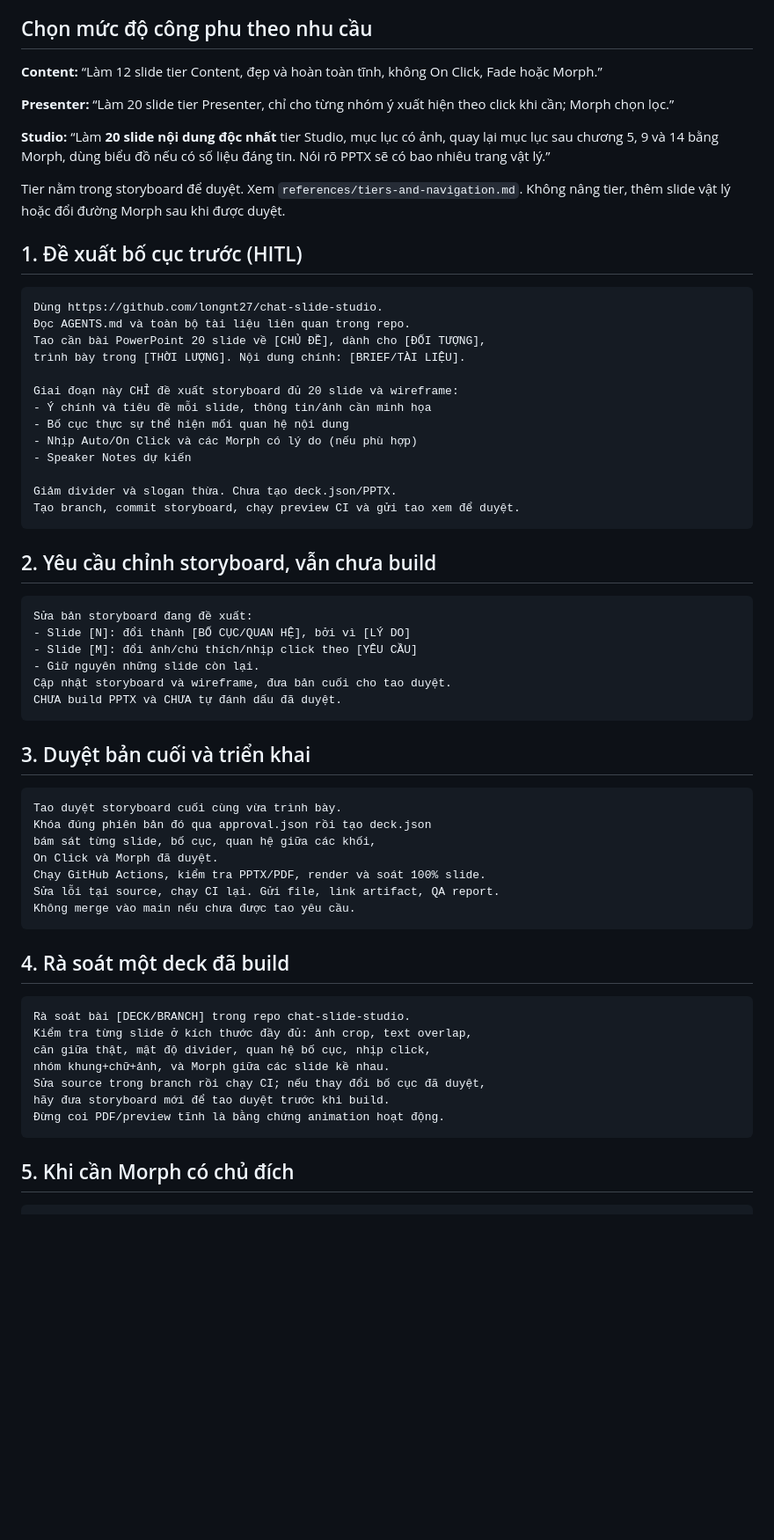
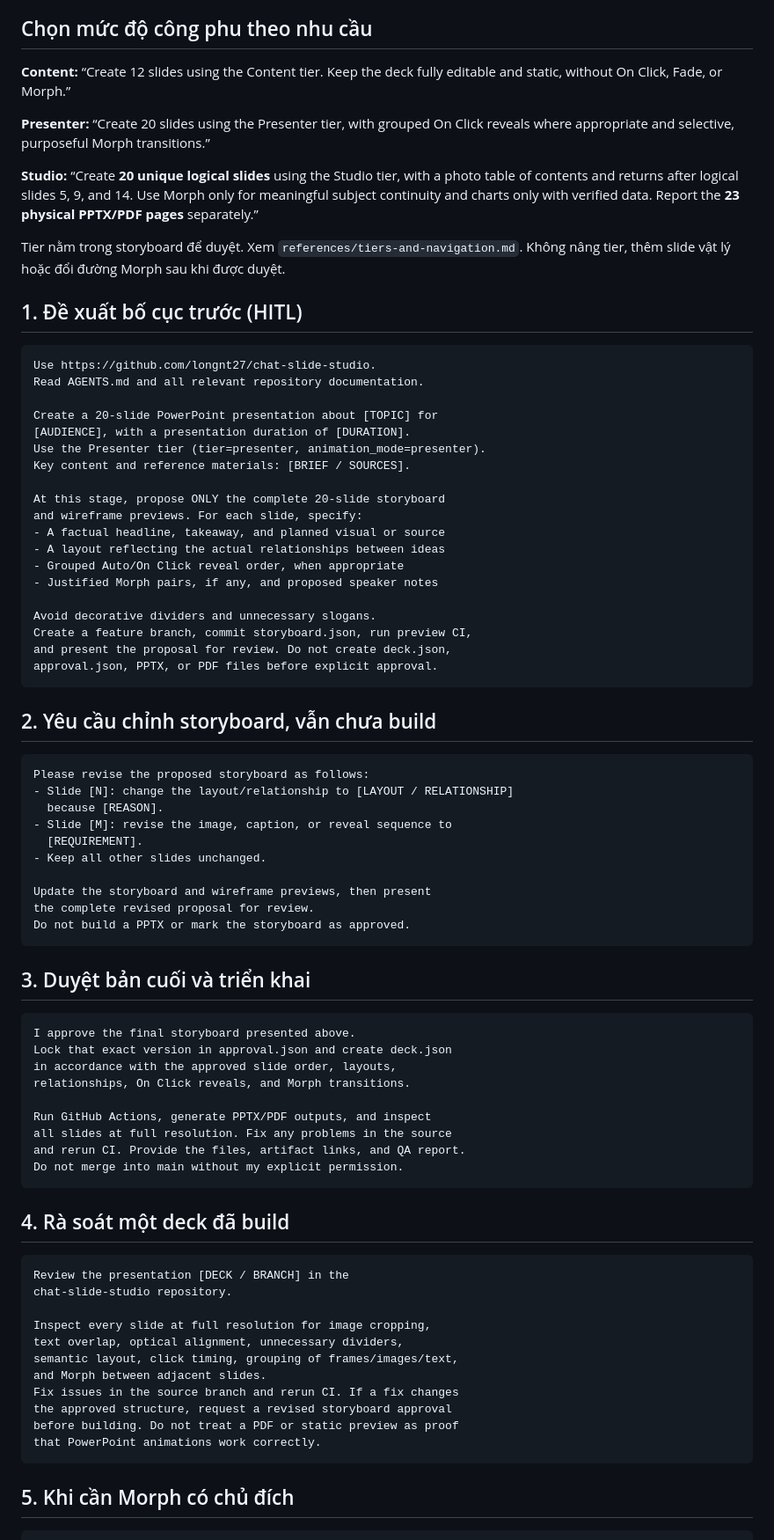
Before and after one commit to longnt27/chat-slide-studio, a Markdown page: CHAT_PROMPT.md, the part around one of its changes. Shown at 88% size. Rendered like a GitHub page; blank space fills up the shorter version.

Commit message:
docs: align prompt library with professional English examples

````diff
--- a/CHAT_PROMPT.md
+++ b/CHAT_PROMPT.md
@@ -6,65 +6,81 @@ Cần kết nối GitHub với ChatGPT và cấp quyền phù hợp. Các prompt
 
 ## Chọn mức độ công phu theo nhu cầu
 
-**Content:** “Làm 12 slide tier Content, đẹp và hoàn toàn tĩnh, không On Click, Fade hoặc Morph.”
+**Content:** “Create 12 slides using the Content tier. Keep the deck fully editable and static, without On Click, Fade, or Morph.”
 
-**Presenter:** “Làm 20 slide tier Presenter, chỉ cho từng nhóm ý xuất hiện theo click khi cần; Morph chọn lọc.”
+**Presenter:** “Create 20 slides using the Presenter tier, with grouped On Click reveals where appropriate and selective, purposeful Morph transitions.”
 
-**Studio:** “Làm **20 slide nội dung độc nhất** tier Studio, mục lục có ảnh, quay lại mục lục sau chương 5, 9 và 14 bằng Morph, dùng biểu đồ nếu có số liệu đáng tin. Nói rõ PPTX sẽ có bao nhiêu trang vật lý.”
+**Studio:** “Create **20 unique logical slides** using the Studio tier, with a photo table of contents and returns after logical slides 5, 9, and 14. Use Morph only for meaningful subject continuity and charts only with verified data. Report the **23 physical PPTX/PDF pages** separately.”
 
 Tier nằm trong storyboard để duyệt. Xem `references/tiers-and-navigation.md`. Không nâng tier, thêm slide vật lý hoặc đổi đường Morph sau khi được duyệt.
 
 ## 1. Đề xuất bố cục trước (HITL)
 
 ```text
-Dùng https://github.com/longnt27/chat-slide-studio.
-Đọc AGENTS.md và toàn bộ tài liệu liên quan trong repo.
-Tao cần bài PowerPoint 20 slide về [CHỦ ĐỀ], dành cho [ĐỐI TƯỢNG],
-trình bày trong [THỜI LƯỢNG]. Nội dung chính: [BRIEF/TÀI LIỆU].
+Use https://github.com/longnt27/chat-slide-studio.
+Read AGENTS.md and all relevant repository documentation.
 
-Giai đoạn này CHỈ đề xuất storyboard đủ 20 slide và wireframe:
-- Ý chính và tiêu đề mỗi slide, thông tin/ảnh cần minh họa
-- Bố cục thực sự thể hiện mối quan hệ nội dung
-- Nhịp Auto/On Click và các Morph có lý do (nếu phù hợp)
-- Speaker Notes dự kiến
+Create a 20-slide PowerPoint presentation about [TOPIC] for
+[AUDIENCE], with a presentation duration of [DURATION].
+Use the Presenter tier (tier=presenter, animation_mode=presenter).
+Key content and reference materials: [BRIEF / SOURCES].
 
-Giảm divider và slogan thừa. Chưa tạo deck.json/PPTX.
-Tạo branch, commit storyboard, chạy preview CI và gửi tao xem để duyệt.
+At this stage, propose ONLY the complete 20-slide storyboard
+and wireframe previews. For each slide, specify:
+- A factual headline, takeaway, and planned visual or source
+- A layout reflecting the actual relationships between ideas
+- Grouped Auto/On Click reveal order, when appropriate
+- Justified Morph pairs, if any, and proposed speaker notes
+
+Avoid decorative dividers and unnecessary slogans.
+Create a feature branch, commit storyboard.json, run preview CI,
+and present the proposal for review. Do not create deck.json,
+approval.json, PPTX, or PDF files before explicit approval.
 ```
 
 ## 2. Yêu cầu chỉnh storyboard, vẫn chưa build
 
 ```text
-Sửa bản storyboard đang đề xuất:
-- Slide [N]: đổi thành [BỐ CỤC/QUAN HỆ], bởi vì [LÝ DO]
-- Slide [M]: đổi ảnh/chú thích/nhịp click theo [YÊU CẦU]
-- Giữ nguyên những slide còn lại.
-Cập nhật storyboard và wireframe, đưa bản cuối cho tao duyệt.
-CHƯA build PPTX và CHƯA tự đánh dấu đã duyệt.
+Please revise the proposed storyboard as follows:
+- Slide [N]: change the layout/relationship to [LAYOUT / RELATIONSHIP]
+  because [REASON].
+- Slide [M]: revise the image, caption, or reveal sequence to
+  [REQUIREMENT].
+- Keep all other slides unchanged.
+
+Update the storyboard and wireframe previews, then present
+the complete revised proposal for review.
+Do not build a PPTX or mark the storyboard as approved.
 ```
 
 ## 3. Duyệt bản cuối và triển khai
 
 ```text
-Tao duyệt storyboard cuối cùng vừa trình bày.
-Khóa đúng phiên bản đó qua approval.json rồi tạo deck.json
-bám sát từng slide, bố cục, quan hệ giữa các khối,
-On Click và Morph đã duyệt.
-Chạy GitHub Actions, kiểm tra PPTX/PDF, render và soát 100% slide.
-Sửa lỗi tại source, chạy CI lại. Gửi file, link artifact, QA report.
-Không merge vào main nếu chưa được tao yêu cầu.
+I approve the final storyboard presented above.
+Lock that exact version in approval.json and create deck.json
+in accordance with the approved slide order, layouts,
+relationships, On Click reveals, and Morph transitions.
+
+Run GitHub Actions, generate PPTX/PDF outputs, and inspect
+all slides at full resolution. Fix any problems in the source
+and rerun CI. Provide the files, artifact links, and QA report.
+Do not merge into main without my explicit permission.
 ```
 
 ## 4. Rà soát một deck đã build
 
 ```text
-Rà soát bài [DECK/BRANCH] trong repo chat-slide-studio.
-Kiểm tra từng slide ở kích thước đầy đủ: ảnh crop, text overlap,
-căn giữa thật, mật độ divider, quan hệ bố cục, nhịp click,
-nhóm khung+chữ+ảnh, và Morph giữa các slide kề nhau.
-Sửa source trong branch rồi chạy CI; nếu thay đổi bố cục đã duyệt,
-hãy đưa storyboard mới để tao duyệt trước khi build.
-Đừng coi PDF/preview tĩnh là bằng chứng animation hoạt động.
+Review the presentation [DECK / BRANCH] in the
+chat-slide-studio repository.
+
+Inspect every slide at full resolution for image cropping,
+text overlap, optical alignment, unnecessary dividers,
+semantic layout, click timing, grouping of frames/images/text,
+and Morph between adjacent slides.
+Fix issues in the source branch and rerun CI. If a fix changes
+the approved structure, request a revised storyboard approval
+before building. Do not treat a PDF or static preview as proof
+that PowerPoint animations work correctly.
 ```
 
 ## 5. Khi cần Morph có chủ đích
````
Also changed, not shown: other parts of CHAT_PROMPT.md (+7 -5 lines).
